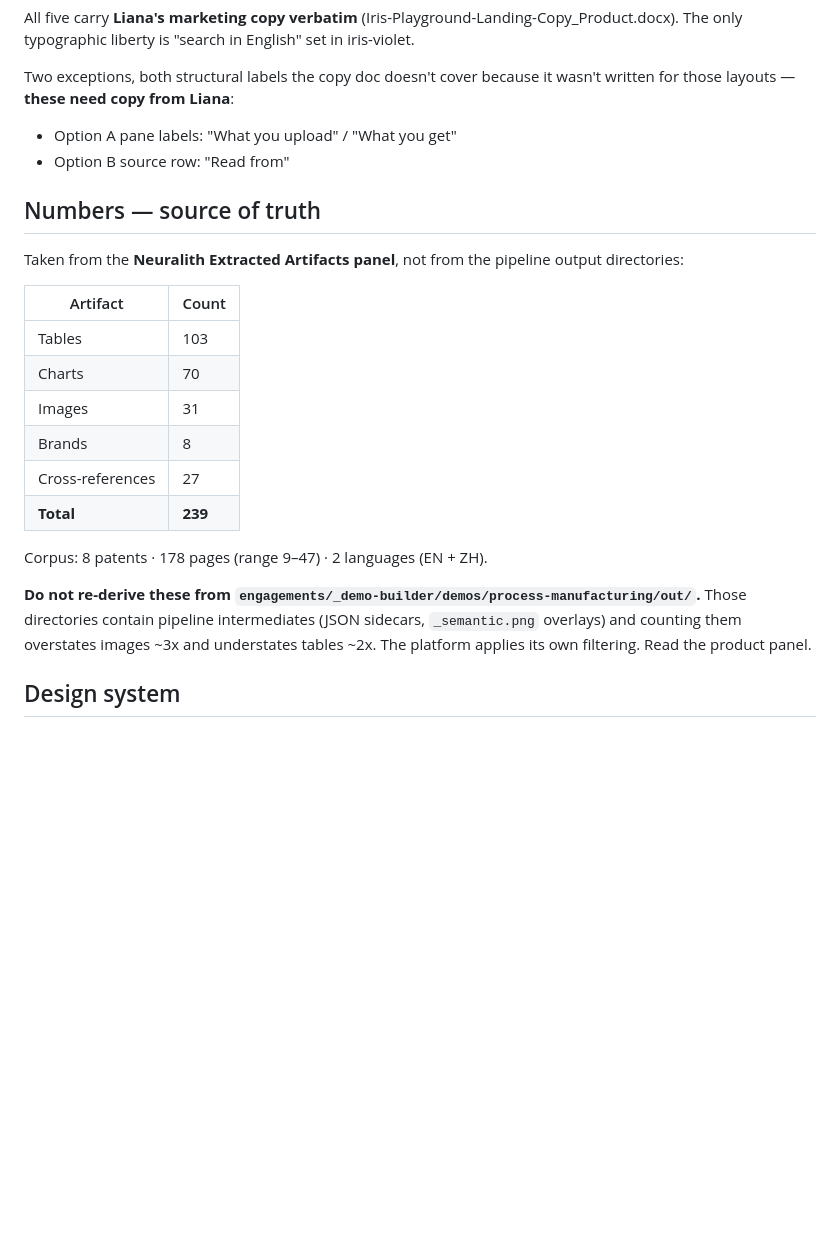
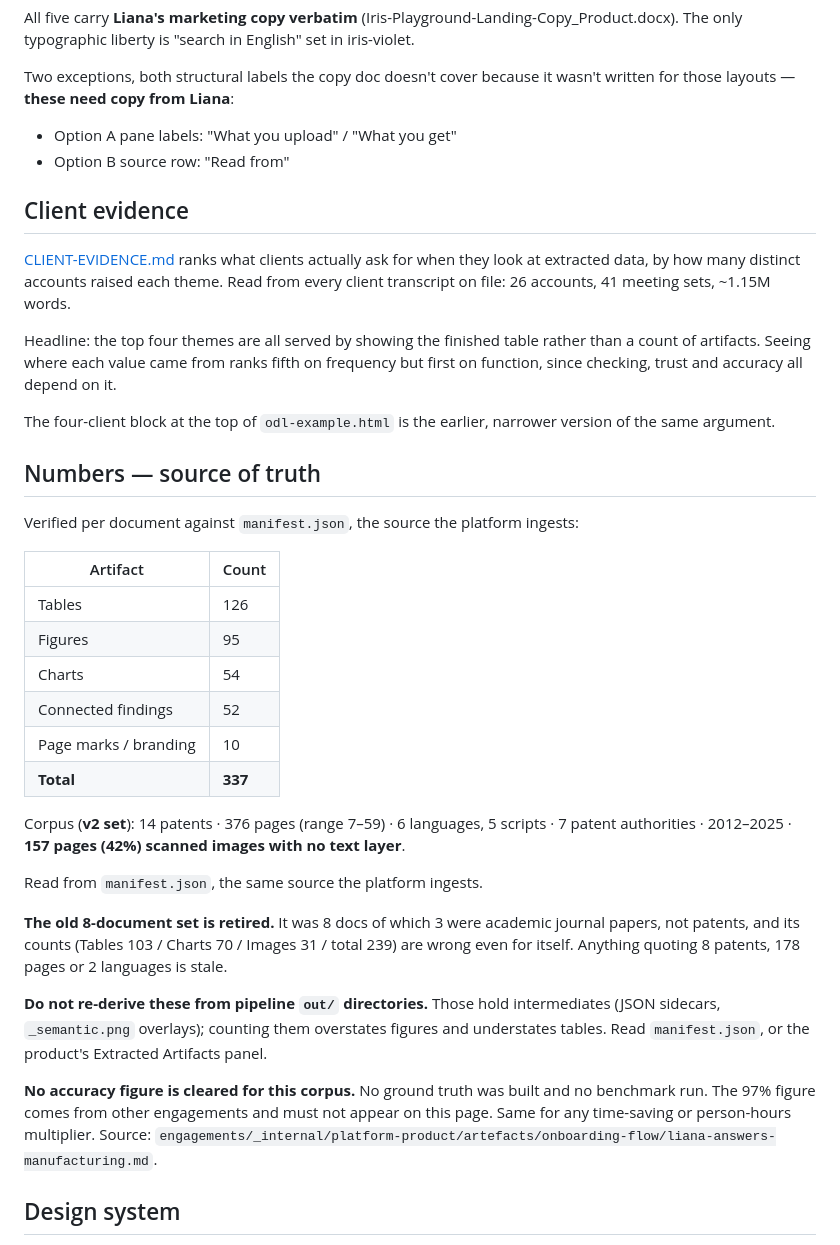
Before and after one commit to ivstefano/atlas, a Markdown page: _assets/playground-onboarding/README.md, the part around the change. Rendered like a GitHub page; blank space fills up the shorter version.

Commit message:
add ranked client evidence on what matters in extracted data, and correct the demo corpus figures to the v2 set

```diff
--- a/_assets/playground-onboarding/README.md
+++ b/_assets/playground-onboarding/README.md
@@ -38,25 +38,49 @@ for those layouts — **these need copy from Liana**:
 - Option A pane labels: "What you upload" / "What you get"
 - Option B source row: "Read from"
 
+## Client evidence
+
+[CLIENT-EVIDENCE.md](CLIENT-EVIDENCE.md) ranks what clients actually ask for when they look at
+extracted data, by how many distinct accounts raised each theme. Read from every client transcript
+on file: 26 accounts, 41 meeting sets, ~1.15M words.
+
+Headline: the top four themes are all served by showing the finished table rather than a count of
+artifacts. Seeing where each value came from ranks fifth on frequency but first on function, since
+checking, trust and accuracy all depend on it.
+
+The four-client block at the top of `odl-example.html` is the earlier, narrower version of the same
+argument.
+
 ## Numbers — source of truth
 
-Taken from the **Neuralith Extracted Artifacts panel**, not from the pipeline output directories:
+Verified per document against `manifest.json`, the source the platform ingests:
 
 | Artifact | Count |
 |---|---|
-| Tables | 103 |
-| Charts | 70 |
-| Images | 31 |
-| Brands | 8 |
-| Cross-references | 27 |
-| **Total** | **239** |
+| Tables | 126 |
+| Figures | 95 |
+| Charts | 54 |
+| Connected findings | 52 |
+| Page marks / branding | 10 |
+| **Total** | **337** |
 
-Corpus: 8 patents · 178 pages (range 9–47) · 2 languages (EN + ZH).
+Corpus (**v2 set**): 14 patents · 376 pages (range 7–59) · 6 languages, 5 scripts ·
+7 patent authorities · 2012–2025 · **157 pages (42%) scanned images with no text layer**.
 
-**Do not re-derive these from `engagements/_demo-builder/demos/process-manufacturing/out/`.**
-Those directories contain pipeline intermediates (JSON sidecars, `_semantic.png` overlays) and
-counting them overstates images ~3x and understates tables ~2x. The platform applies its own
-filtering. Read the product panel.
+Read from `manifest.json`, the same source the platform ingests.
+
+**The old 8-document set is retired.** It was 8 docs of which 3 were academic journal papers,
+not patents, and its counts (Tables 103 / Charts 70 / Images 31 / total 239) are wrong even for
+itself. Anything quoting 8 patents, 178 pages or 2 languages is stale.
+
+**Do not re-derive these from pipeline `out/` directories.** Those hold intermediates (JSON
+sidecars, `_semantic.png` overlays); counting them overstates figures and understates tables.
+Read `manifest.json`, or the product's Extracted Artifacts panel.
+
+**No accuracy figure is cleared for this corpus.** No ground truth was built and no benchmark
+run. The 97% figure comes from other engagements and must not appear on this page. Same for any
+time-saving or person-hours multiplier. Source:
+`engagements/_internal/platform-product/artefacts/onboarding-flow/liana-answers-manufacturing.md`.
 
 ## Design system
 
```
Also changed, not shown: _assets/playground-onboarding/CLIENT-EVIDENCE.md (added, +419 -0 lines).
